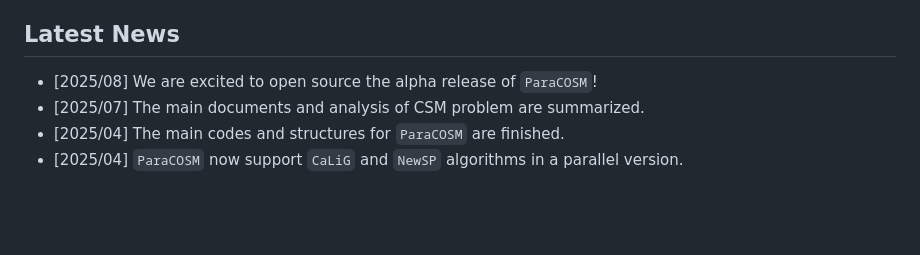
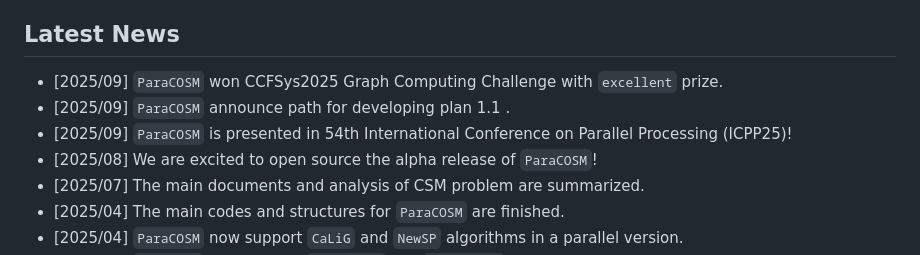
Before and after one commit to SUSTech-HPCLab/ParaCOSM, a Markdown page: README.md, the part around the change. Rendered like a GitHub page; blank space fills up the shorter version.

Commit message:
Update latest news section in README.md
Added recent achievements and announcements for ParaCOSM.

```diff
--- a/README.md
+++ b/README.md
@@ -23,6 +23,9 @@ In this paper, we present `ParaCOSM` (Parallel COntinuous Subgraph Matching), an
 
 ## Latest News
 
+- [2025/09] `ParaCOSM` won CCFSys2025 Graph Computing Challenge with `excellent` prize.
+- [2025/09] `ParaCOSM` announce path for developing plan 1.1 .
+- [2025/09] `ParaCOSM` is presented in 54th International Conference on Parallel Processing (ICPP25)!
 - [2025/08] We are excited to open source the alpha release of `ParaCOSM`!
 - [2025/07] The main documents and analysis of CSM problem are summarized.
 - [2025/04] The main codes and structures for `ParaCOSM` are finished.
```
